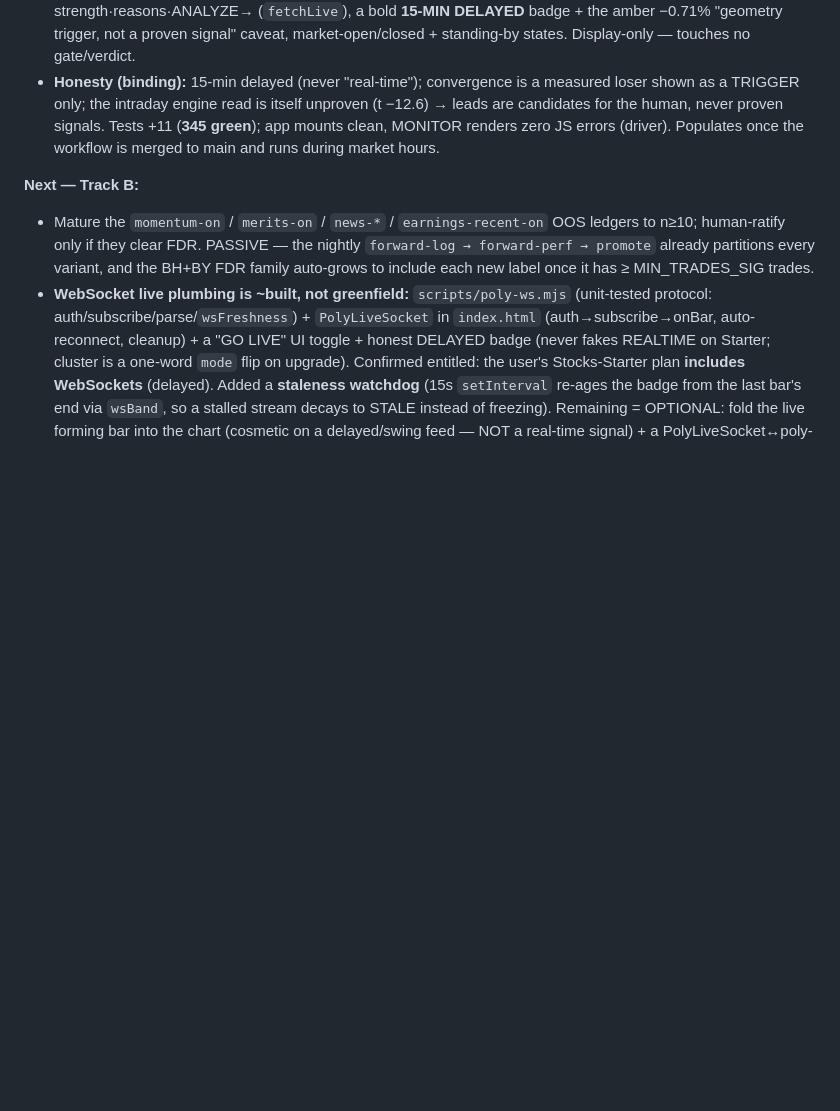
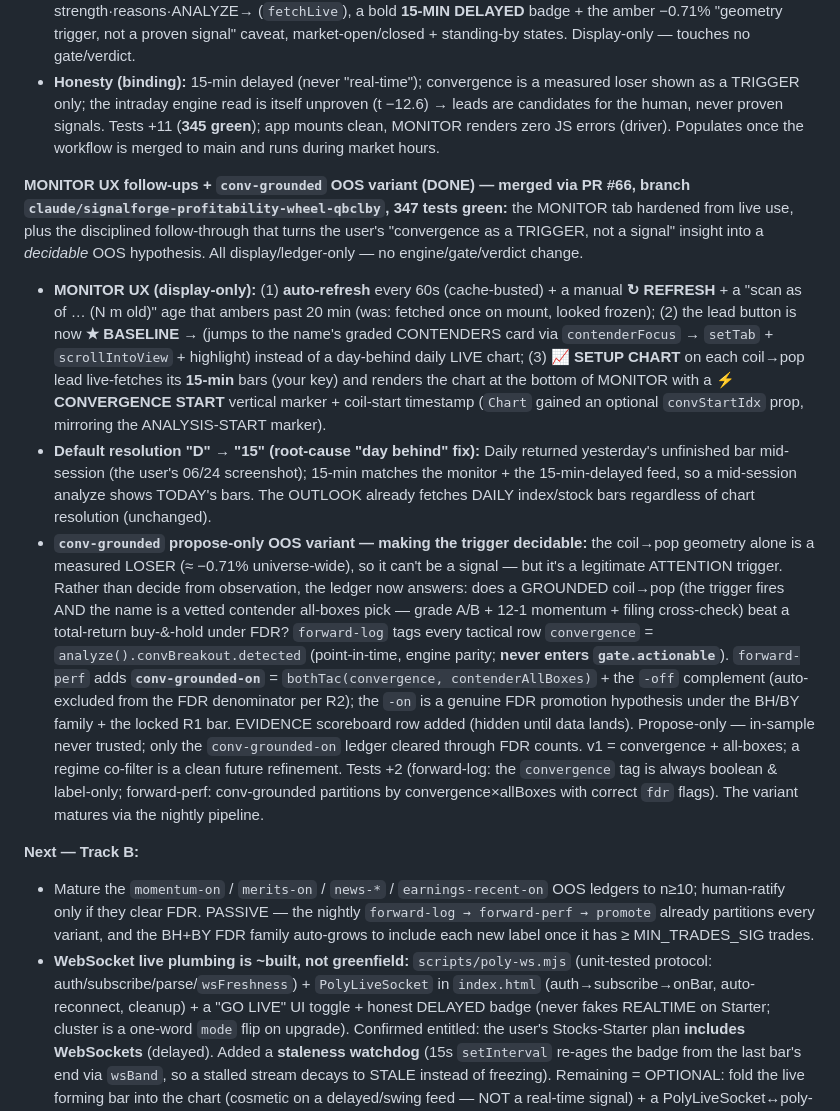
Before and after one commit to onlyverge81/Signalforge-, a Markdown page: CLAUDE.md, the part around the change. GitHub-like rendering; blank space fills up the shorter version.

Commit message:
docs(CLAUDE.md): record MONITOR UX follow-ups + conv-grounded OOS variant
Append the progress-checklist entry for the work merged in PR #66 — MONITOR
auto-refresh/↻/age, ★ BASELINE → CONTENDERS, 📈 SETUP CHART (convergence-start
marker), the 15-min default ("day behind" root-cause fix), and the propose-only
conv-grounded OOS variant (convergence × all-boxes under the BH/BY FDR family).
Docs-only; per the project's "record it, win or lose" ritual.

Co-Authored-By: Claude Opus 4.8 <noreply@anthropic.com>
Claude-Session: https://claude.ai/code/session_01BnFujZwq8mvcjtM6znW9Yp

```diff
--- a/CLAUDE.md
+++ b/CLAUDE.md
@@ -846,6 +846,31 @@ real edge · all ~490 names · in-app panel + committed report) as a scheduled G
   (**345 green**); app mounts clean, MONITOR renders zero JS errors (driver). Populates once the workflow is merged to main
   and runs during market hours.
 
+**MONITOR UX follow-ups + `conv-grounded` OOS variant (DONE) — merged via PR #66, branch
+`claude/signalforge-profitability-wheel-qbclby`, 347 tests green:** the MONITOR tab hardened from live use, plus the
+disciplined follow-through that turns the user's "convergence as a TRIGGER, not a signal" insight into a *decidable*
+OOS hypothesis. All display/ledger-only — no engine/gate/verdict change.
+- **MONITOR UX (display-only):** (1) **auto-refresh** every 60s (cache-busted) + a manual **↻ REFRESH** + a "scan as of
+  … (N m old)" age that ambers past 20 min (was: fetched once on mount, looked frozen); (2) the lead button is now
+  **★ BASELINE →** (jumps to the name's graded CONTENDERS card via `contenderFocus` → `setTab` + `scrollIntoView` +
+  highlight) instead of a day-behind daily LIVE chart; (3) **📈 SETUP CHART** on each coil→pop lead live-fetches its
+  **15-min** bars (your key) and renders the chart at the bottom of MONITOR with a **⚡ CONVERGENCE START** vertical
+  marker + coil-start timestamp (`Chart` gained an optional `convStartIdx` prop, mirroring the ANALYSIS-START marker).
+- **Default resolution "D" → "15" (root-cause "day behind" fix):** Daily returned yesterday's unfinished bar mid-session
+  (the user's 06/24 screenshot); 15-min matches the monitor + the 15-min-delayed feed, so a mid-session analyze shows
+  TODAY's bars. The OUTLOOK already fetches DAILY index/stock bars regardless of chart resolution (unchanged).
+- **`conv-grounded` propose-only OOS variant — making the trigger decidable:** the coil→pop geometry alone is a measured
+  LOSER (≈ −0.71% universe-wide), so it can't be a signal — but it's a legitimate ATTENTION trigger. Rather than decide
+  from observation, the ledger now answers: does a GROUNDED coil→pop (the trigger fires AND the name is a vetted contender
+  all-boxes pick — grade A/B + 12-1 momentum + filing cross-check) beat a total-return buy-&-hold under FDR? `forward-log`
+  tags every tactical row `convergence` = `analyze().convBreakout.detected` (point-in-time, engine parity; **never enters
+  `gate.actionable`**). `forward-perf` adds **`conv-grounded-on`** = `bothTac(convergence, contenderAllBoxes)` + the `-off`
+  complement (auto-excluded from the FDR denominator per R2); the `-on` is a genuine FDR promotion hypothesis under the
+  BH/BY family + the locked R1 bar. EVIDENCE scoreboard row added (hidden until data lands). Propose-only — in-sample never
+  trusted; only the `conv-grounded-on` ledger cleared through FDR counts. v1 = convergence + all-boxes; a regime co-filter
+  is a clean future refinement. Tests +2 (forward-log: the `convergence` tag is always boolean & label-only; forward-perf:
+  conv-grounded partitions by convergence×allBoxes with correct `fdr` flags). The variant matures via the nightly pipeline.
+
 **Next — Track B:**
 - Mature the `momentum-on` / `merits-on` / `news-*` / `earnings-recent-on` OOS ledgers to n≥10; human-ratify
   only if they clear FDR. PASSIVE — the nightly `forward-log → forward-perf → promote` already partitions every
```
